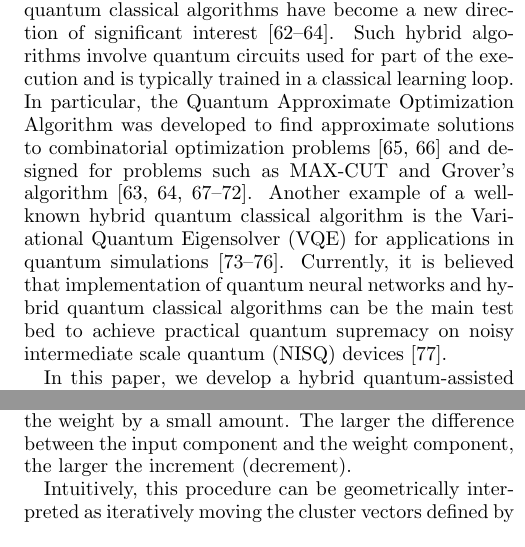
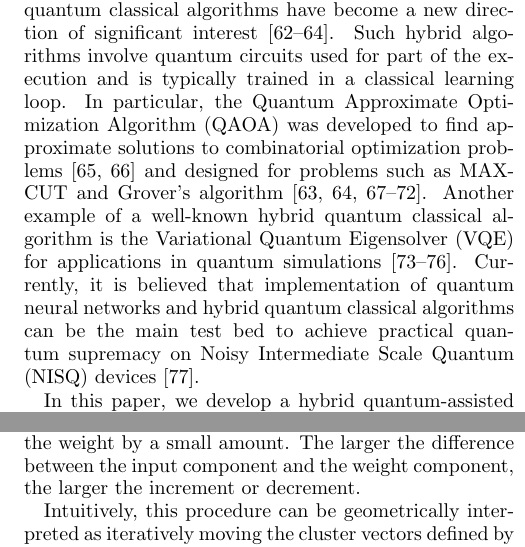
Before and after one commit to kephircheek/Hybrid-quantum-classical-unsupervised-data-clustering-based-on-the-self-organizing-feature-map, a LaTeX paper (manuscript.tex): two parts of the columns of pages 2 and 3 of 9, joined at a grey line, cut so that both start at the same text. Compiled offline with pdfLaTeX.

Commit message:
FIX typos from Tim

```diff
--- a/manuscript.tex
+++ b/manuscript.tex
@@ -83,11 +83,11 @@ which are one of the most usable neural network models \cite{allcock2018, tacchi
 
 At the same time, non-neural-network based hybrid quantum classical algorithms have become a new direction of significant interest \cite{mcclean2016,arute2020,akshay2020}.
 Such hybrid algorithms involve quantum circuits used for part of the execution and is typically trained in a classical learning loop.
-In particular, the Quantum Approximate Optimization Algorithm was developed to find approximate solutions to combinatorial optimization problems \cite{farhi2014,farhi2016}
+In particular, the Quantum Approximate Optimization Algorithm (QAOA) was developed to find approximate solutions to combinatorial optimization problems \cite{farhi2014,farhi2016}
 and designed for problems such as MAX-CUT and Grover's algorithm \cite{arute2020,akshay2020,wang2018,jiang2017,huang2019,wecker2016,pagano2019,byrnes2018}.
 Another example of a well-known hybrid quantum classical algorithm is the Variational Quantum Eigensolver (VQE) for applications in quantum simulations
 \cite{kandala2017,aspuru-guzik2005,lanyon2010,peruzzo2014}.
-Currently, it is believed that implementation of quantum neural networks and hybrid quantum classical algorithms can be the main test bed to achieve practical quantum supremacy on noisy intermediate scale quantum (NISQ) devices \cite{preskill2018}.
+Currently, it is believed that implementation of quantum neural networks and hybrid quantum classical algorithms can be the main test bed to achieve practical quantum supremacy on Noisy Intermediate Scale Quantum (NISQ) devices \cite{preskill2018}.
 
 In this paper, we develop a hybrid quantum-assisted SOFM (QASOFM)
 and apply it to the data clustering problem in an unsupervised manner. The idea is based on the use of the Hamming distance as a distance metric for the training the SOFM that allows, in the quantum case, to reduce the number of distance calculations in the number of clusters and thus to speed up the original classical protocol.
@@ -172,7 +172,7 @@ the weights $\vec{w}_{i}$ of the best matching unit and its neighbors on the fea
 		\left(\vec{x}(t) - \vec{w}_{i}(t)\right) .
 \end{equation}
 %
-Here,  $\alpha(t)$ is the monotonically decreasing learning rate and $\theta(c, i, t)$ is the neighborhood function (usually taken as a Gaussian or delta function) which defines the vicinity of the BMU labeled by an index $c$, the weights of the neighbors in the vicinity should also be adjusted in the same manner as for the BMU. This expression can be understood in the following way: if a component of the input vector $\vec{x}(t)$ is greater than the corresponding weight $ \vec{w}_{i}(t) $, increase the weight of the BMU and the weights indexed by $i$ and defined with the neighborhood function by a small amount defined by the learning rate $\alpha(t)$; if the input component is smaller than the weight, decrease the weight by a small amount. The larger the difference between the input component and the weight component, the larger the increment (decrement).
+Here,  $\alpha(t)$ is the monotonically decreasing learning rate and $\theta(c, i, t)$ is the neighborhood function (usually taken as a Gaussian or delta function) which defines the vicinity of the BMU labeled by an index $c$, the weights of the neighbors in the vicinity should also be adjusted in the same manner as for the BMU. This expression can be understood in the following way: if a component of the input vector $\vec{x}(t)$ is greater than the corresponding weight $ \vec{w}_{i}(t) $, increase the weight of the BMU and the weights indexed by $i$ and defined with the neighborhood function by a small amount defined by the learning rate $\alpha(t)$; if the input component is smaller than the weight, decrease the weight by a small amount. The larger the difference between the input component and the weight component, the larger the increment or decrement.
 
 Intuitively, this procedure can be geometrically interpreted as iteratively moving the cluster vectors defined by the corresponding weight $ \vec{w}_{i}(t) $ (blue triangles on Fig.~\ref{fig:sofm_fitting}) in space one at a time in a way that ensures each move is following the current trends inferred from their distances to the input objects defined by $\vec{x}(t)$ (red circles on Fig.~\ref{fig:sofm_fitting}).
 
```
Also changed, not shown: manuscript.tex (4 more changed lines).
